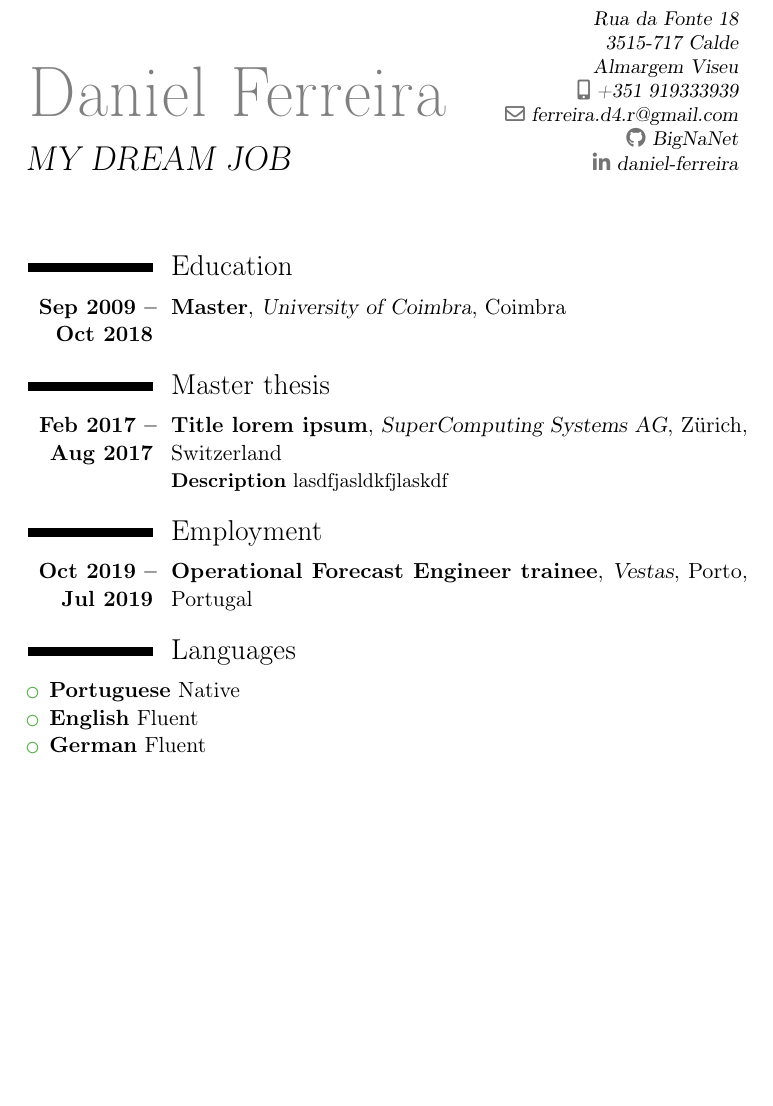
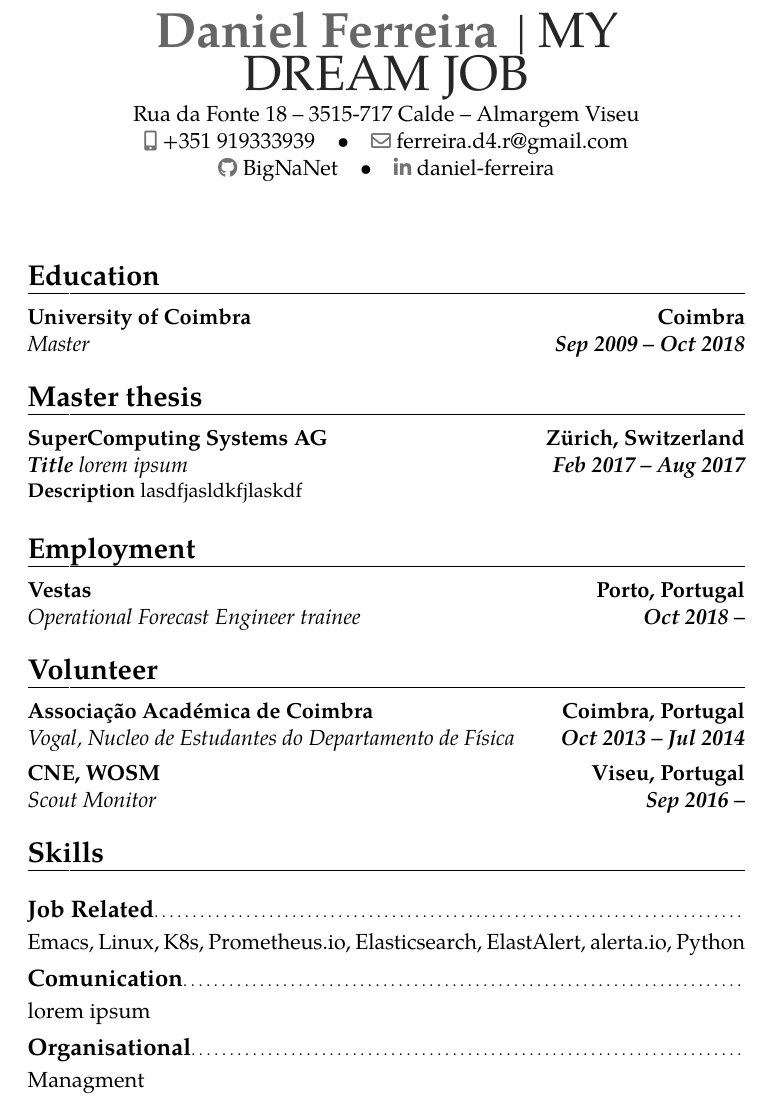
Before and after one commit to BigNaNet/myCv, a LaTeX CV (DanielFerreiraCV.tex): part of the page, cut at the place of the change, the shorter picture padded with empty space. Compiled offline with pdfLaTeX.

Commit message:
Play with the design

```diff
--- a/DanielFerreiraCV.tex
+++ b/DanielFerreiraCV.tex
@@ -14,7 +14,7 @@
 \usepackage{amssymb}
 \usepackage{capt-of}
 \usepackage{hyperref}
-\moderncvstyle{classic}
+\moderncvstyle{banking}
 \moderncvcolor{green}
 \name{Daniel Ferreira}{}
 \email{ferreira.d4.r@gmail.com}
@@ -36,23 +36,32 @@
 \maketitle
 
 \section{Education}
-\label{sec:org49f8d41}
+\label{sec:orgf29b39d}
 \cventry{\textbf{Sep 2009 -- Oct 2018}}{Master}{University of Coimbra}{Coimbra}{}{}
 
 \section{Master thesis}
-\label{sec:org06565f6}
+\label{sec:orgd29a4d5}
 \cventry{\textbf{Feb 2017 -- Aug 2017}}{\textbf{Title} lorem ipsum}{SuperComputing Systems AG}{Zürich, Switzerland}{}{\textbf{Description} lasdfjasldkfjlaskdf
 }
 
 \section{Employment}
-\label{sec:org358c620}
-\cventry{\textbf{Oct 2019 -- Jul 2019}}{Operational Forecast Engineer trainee}{Vestas}{Porto, Portugal}{}{}
+\label{sec:org39d1ad0}
+\cventry{\textbf{Oct 2018 -- }}{Operational Forecast Engineer trainee}{Vestas}{Porto, Portugal}{}{}
 
-\section{Languages}
-\label{sec:orgd28e756}
-\begin{itemize}
-\item \textbf{Portuguese}                    Native
-\item \textbf{English}   Fluent
-\item \textbf{German}    Fluent
-\end{itemize}
+\section{Volunteer}
+\label{sec:org1cc9dc0}
+\cventry{\textbf{Oct 2013 -- Jul 2014}}{Vogal, Nucleo de Estudantes do Departamento de Física}{Associação Académica de Coimbra}{Coimbra, Portugal}{}{}
+
+\cventry{\textbf{Sep 2016 -- }}{Scout Monitor}{CNE, WOSM}{Viseu, Portugal}{}{}
+\section{Skills}
+\label{sec:org0b29752}
+\subsection{\textbf{Job Related}}
+\label{sec:orgc391da3}
+Emacs, Linux, K8s, Prometheus.io, Elasticsearch, ElastAlert, alerta.io, Python
+\subsection{\textbf{Comunication}}
+\label{sec:org11ef82d}
+lorem ipsum
+\subsection{\textbf{Organisational}}
+\label{sec:orgecfb3af}
+Managment
 \end{document}
```
Also changed, not shown: DanielFerreiraCV.pdf, DanielFerreiraCV.tex (2 more changed lines), 1 other file.
